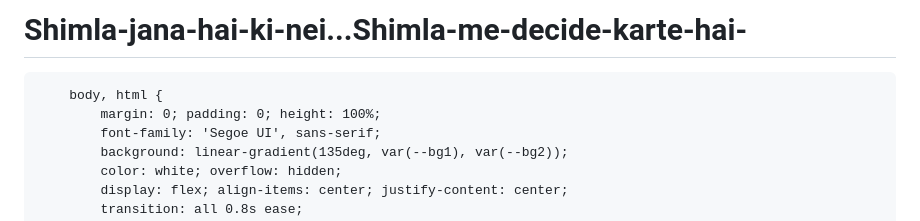
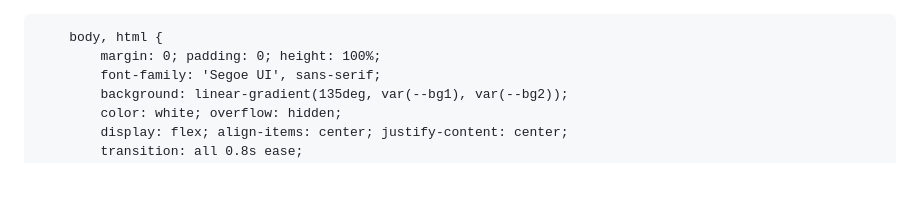
Before and after one commit to nehaltanweer099-jpg/Shimla-jana-hai-ki-nei...Shimla-me-decide-karte-hai-, a Markdown page: README.md, the part around the change. Rendered like a GitHub page; blank space fills up the shorter version.

```diff
--- a/README.md
+++ b/README.md
@@ -1,4 +1,3 @@
-# Shimla-jana-hai-ki-nei...Shimla-me-decide-karte-hai-
 <!DOCTYPE html>
 <html lang="en">
 <head>
```
